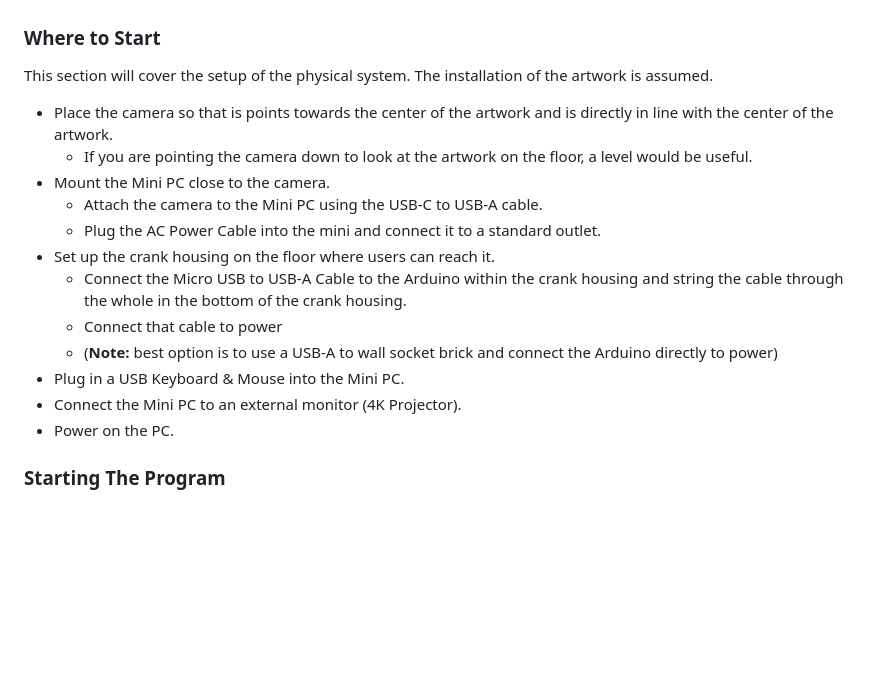
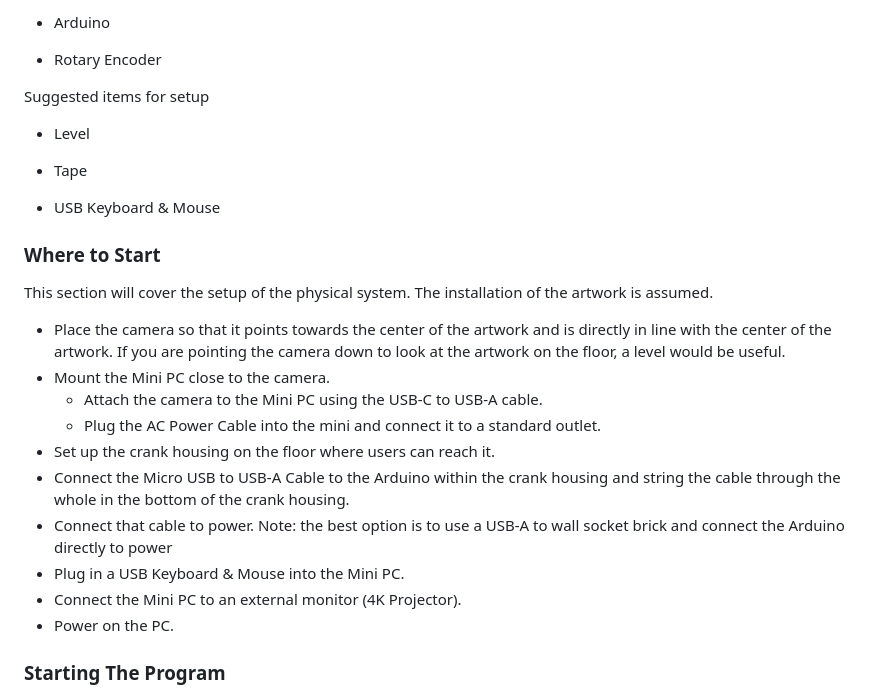
Before and after one commit to MickHarrigan/uhdrtz-rust, a Markdown page: docs/sdd/sdd.md, the part around one of its changes. Rendered like a GitHub page; blank space fills up the shorter version.

```diff
--- a/docs/sdd/sdd.md
+++ b/docs/sdd/sdd.md
@@ -108,20 +136,29 @@ The following list are all item that will be included in the UHDRTZ kit. This se
+- Arduino
+
+- Rotary Encoder
+
+Suggested items for setup
+
+- Level
+
+- Tape
+
+- USB Keyboard & Mouse
 
 ### Where to Start
+
 This section will cover the setup of the physical system. The installation of the artwork is assumed.
 
-- Place the camera so that is points towards the center of the artwork and is directly in line with the center of the artwork.
-    - If you are pointing the camera down to look at the artwork on the floor, a level would be useful.
+- Place the camera so that it points towards the center of the artwork and is directly in line with the center of the artwork. If you are pointing the camera down to look at the artwork on the floor, a level would be useful.
 - Mount the Mini PC close to the camera.
     - Attach the camera to the Mini PC using the USB-C to USB-A cable.
     - Plug the AC Power Cable into the mini and connect it to a standard outlet.
 - Set up the crank housing on the floor where users can reach it.
-    - Connect the Micro USB to USB-A Cable to the Arduino within the crank housing and string the cable through the whole in the bottom of the crank housing.
-    - Connect that cable to power
-    - (**Note:** best option is to use a USB-A to wall socket brick and connect the Arduino directly to power)
+- Connect the Micro USB to USB-A Cable to the Arduino within the crank housing and string the cable through the whole in the bottom of the crank housing.
+- Connect that cable to power. Note: the best option is to use a USB-A to wall socket brick and connect the Arduino directly to power
 - Plug in a USB Keyboard & Mouse into the Mini PC.
 - Connect the Mini PC to an external monitor (4K Projector).
 - Power on the PC.
-
 
 ### Starting The Program
 
```
Also changed, not shown: other parts of docs/sdd/sdd.md (+58 -30 lines).
